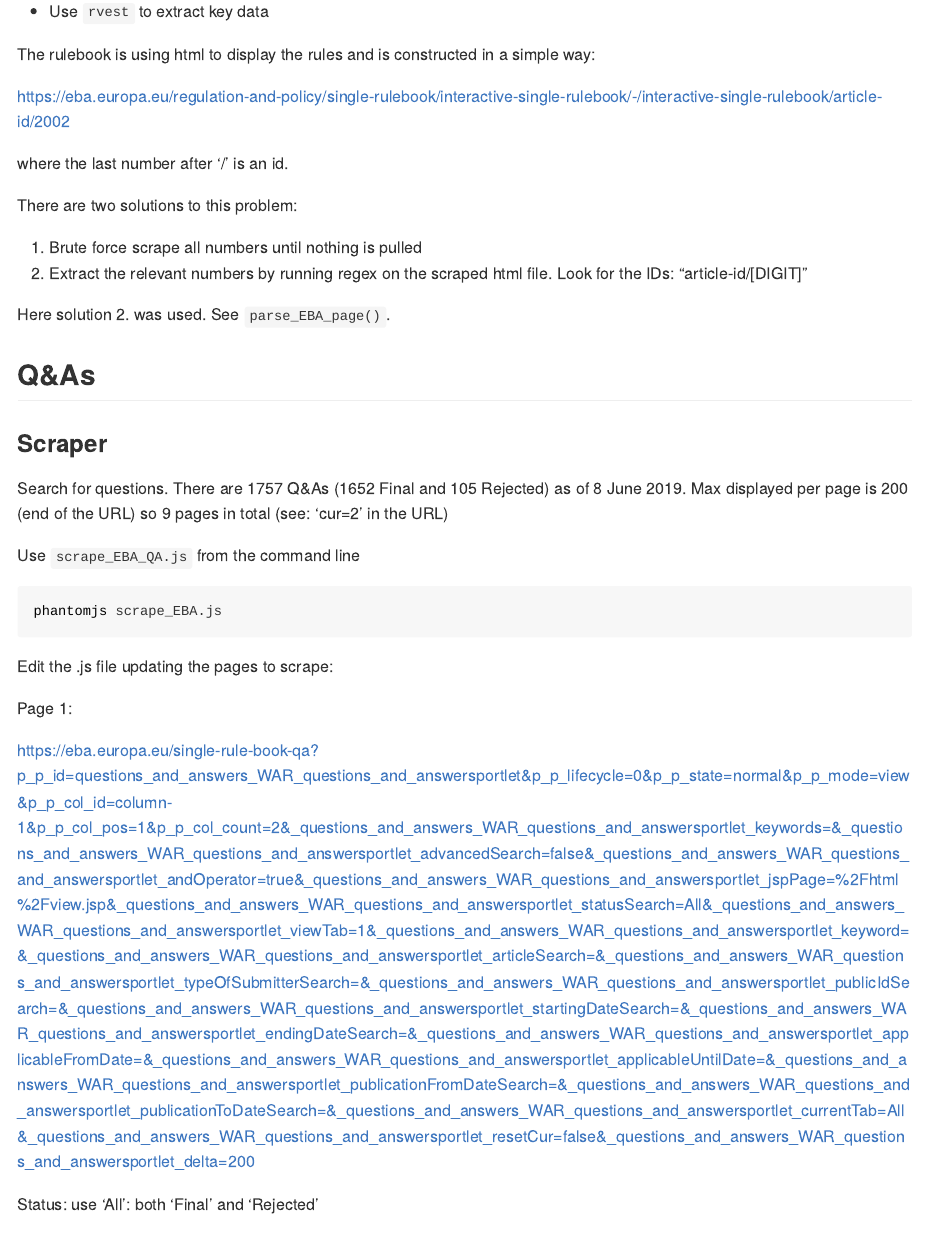
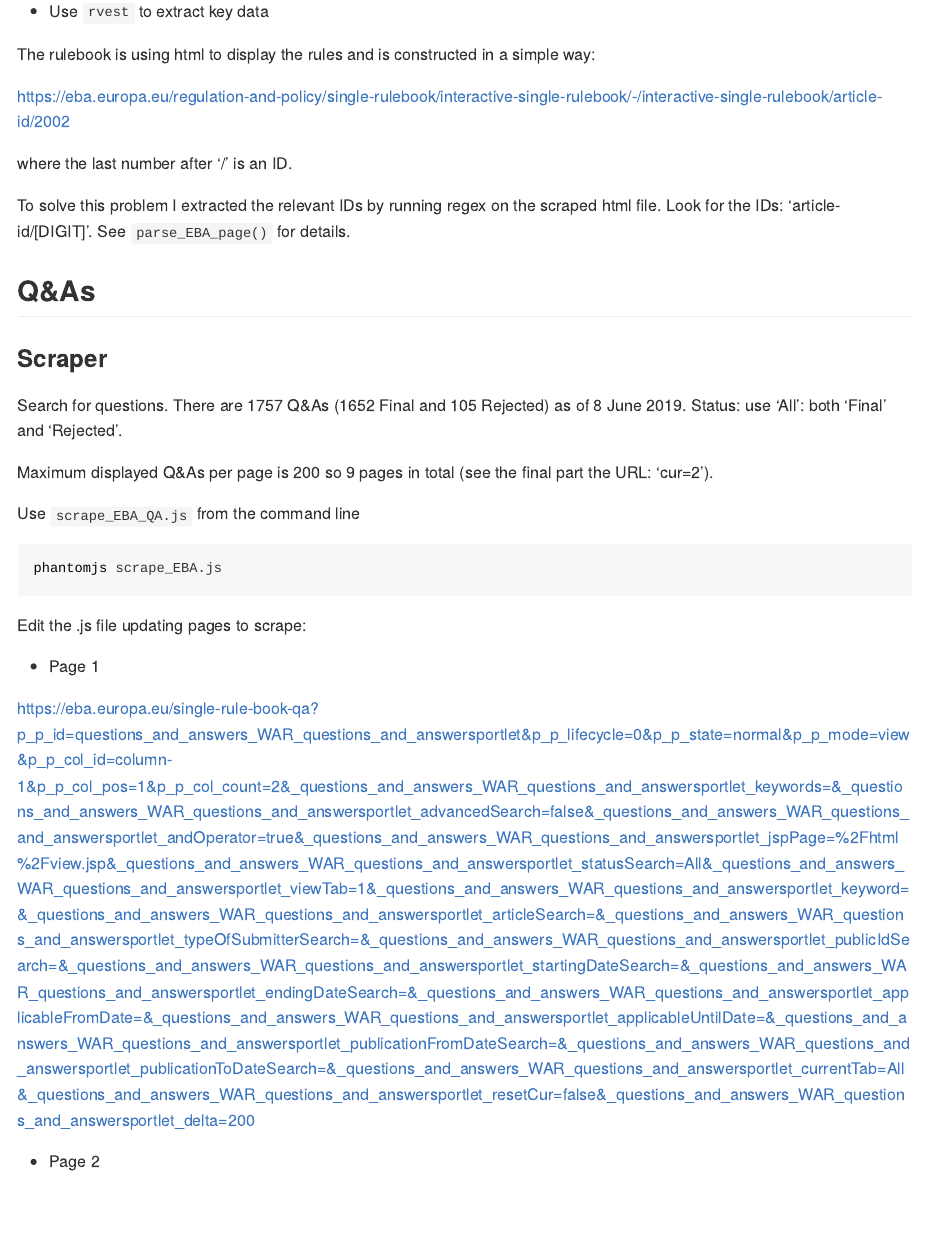
Before and after one commit to erykwalczak/EBArulebook, an R Markdown document (README.Rmd): the page in a window 1100 px wide, from 2820 px down. The pictures show the output file README.md that the author committed with the source, drawn offline in the style of GitHub; long lines of code are wrapped; badge pictures from the web are left out.

Commit message:
formatting

````diff
--- a/README.Rmd
+++ b/README.Rmd
@@ -97,21 +97,17 @@ The rulebook is using html to display the rules and is constructed in a simple w
 
 https://eba.europa.eu/regulation-and-policy/single-rulebook/interactive-single-rulebook/-/interactive-single-rulebook/article-id/2002
 
-where the last number after '/' is an id.
+where the last number after '/' is an ID.
 
-There are two solutions to this problem:
-
-1. Brute force scrape all numbers until nothing is pulled
-2. Extract the relevant numbers by running regex on the scraped html file. Look for the IDs: "article-id/[DIGIT]"
-
-Here solution 2. was used. See `parse_EBA_page()`.
+To solve this problem I extracted the relevant IDs by running regex on the scraped html file. Look for the IDs: 'article-id/[DIGIT]'. See `parse_EBA_page()` for details.
 
 ## Q&As
 
 ### Scraper
 
-Search for questions. There are 1757 Q&As (1652 Final and 105 Rejected) as of 8 June 2019.
-Max displayed per page is 200 (end of the URL) so 9 pages in total (see: 'cur=2' in the URL)
+Search for questions. There are 1757 Q&As (1652 Final and 105 Rejected) as of 8 June 2019. Status: use 'All': both 'Final' and 'Rejected'.
+
+Maximum displayed Q&As per page is 200 so 9 pages in total (see the final part the URL: 'cur=2').
 
 Use `scrape_EBA_QA.js` from the command line
 
@@ -119,13 +115,13 @@ Use `scrape_EBA_QA.js` from the command line
 phantomjs scrape_EBA.js
 ```
 
-Edit the .js file updating the pages to scrape:
+Edit the .js file updating pages to scrape:
 
-Page 1:
+* Page 1
 
 https://eba.europa.eu/single-rule-book-qa?p_p_id=questions_and_answers_WAR_questions_and_answersportlet&p_p_lifecycle=0&p_p_state=normal&p_p_mode=view&p_p_col_id=column-1&p_p_col_pos=1&p_p_col_count=2&_questions_and_answers_WAR_questions_and_answersportlet_keywords=&_questions_and_answers_WAR_questions_and_answersportlet_advancedSearch=false&_questions_and_answers_WAR_questions_and_answersportlet_andOperator=true&_questions_and_answers_WAR_questions_and_answersportlet_jspPage=%2Fhtml%2Fview.jsp&_questions_and_answers_WAR_questions_and_answersportlet_statusSearch=All&_questions_and_answers_WAR_questions_and_answersportlet_viewTab=1&_questions_and_answers_WAR_questions_and_answersportlet_keyword=&_questions_and_answers_WAR_questions_and_answersportlet_articleSearch=&_questions_and_answers_WAR_questions_and_answersportlet_typeOfSubmitterSearch=&_questions_and_answers_WAR_questions_and_answersportlet_publicIdSearch=&_questions_and_answers_WAR_questions_and_answersportlet_startingDateSearch=&_questions_and_answers_WAR_questions_and_answersportlet_endingDateSearch=&_questions_and_answers_WAR_questions_and_answersportlet_applicableFromDate=&_questions_and_answers_WAR_questions_and_answersportlet_applicableUntilDate=&_questions_and_answers_WAR_questions_and_answersportlet_publicationFromDateSearch=&_questions_and_answers_WAR_questions_and_answersportlet_publicationToDateSearch=&_questions_and_answers_WAR_questions_and_answersportlet_currentTab=All&_questions_and_answers_WAR_questions_and_answersportlet_resetCur=false&_questions_and_answers_WAR_questions_and_answersportlet_delta=200
 
-Status: use 'All': both 'Final' and 'Rejected'
+* Page 2
 
 https://eba.europa.eu/single-rule-book-qa?p_p_id=questions_and_answers_WAR_questions_and_answersportlet&p_p_lifecycle=0&p_p_state=normal&p_p_mode=view&p_p_col_id=column-1&p_p_col_pos=1&p_p_col_count=2&_questions_and_answers_WAR_questions_and_answersportlet_delta=200&_questions_and_answers_WAR_questions_and_answersportlet_keywords=&_questions_and_answers_WAR_questions_and_answersportlet_advancedSearch=false&_questions_and_answers_WAR_questions_and_answersportlet_andOperator=true&_questions_and_answers_WAR_questions_and_answersportlet_jspPage=%2Fhtml%2Fview.jsp&_questions_and_answers_WAR_questions_and_answersportlet_statusSearch=All&_questions_and_answers_WAR_questions_and_answersportlet_viewTab=1&_questions_and_answers_WAR_questions_and_answersportlet_keyword=&_questions_and_answers_WAR_questions_and_answersportlet_articleSearch=&_questions_and_answers_WAR_questions_and_answersportlet_typeOfSubmitterSearch=&_questions_and_answers_WAR_questions_and_answersportlet_publicIdSearch=&_questions_and_answers_WAR_questions_and_answersportlet_startingDateSearch=&_questions_and_answers_WAR_questions_and_answersportlet_endingDateSearch=&_questions_and_answers_WAR_questions_and_answersportlet_applicableFromDate=&_questions_and_answers_WAR_questions_and_answersportlet_applicableUntilDate=&_questions_and_answers_WAR_questions_and_answersportlet_publicationFromDateSearch=&_questions_and_answers_WAR_questions_and_answersportlet_publicationToDateSearch=&_questions_and_answers_WAR_questions_and_answersportlet_currentTab=All&_questions_and_answers_WAR_questions_and_answersportlet_resetCur=false&_questions_and_answers_WAR_questions_and_answersportlet_cur=2
 
````
Also changed, not shown: README.md.
